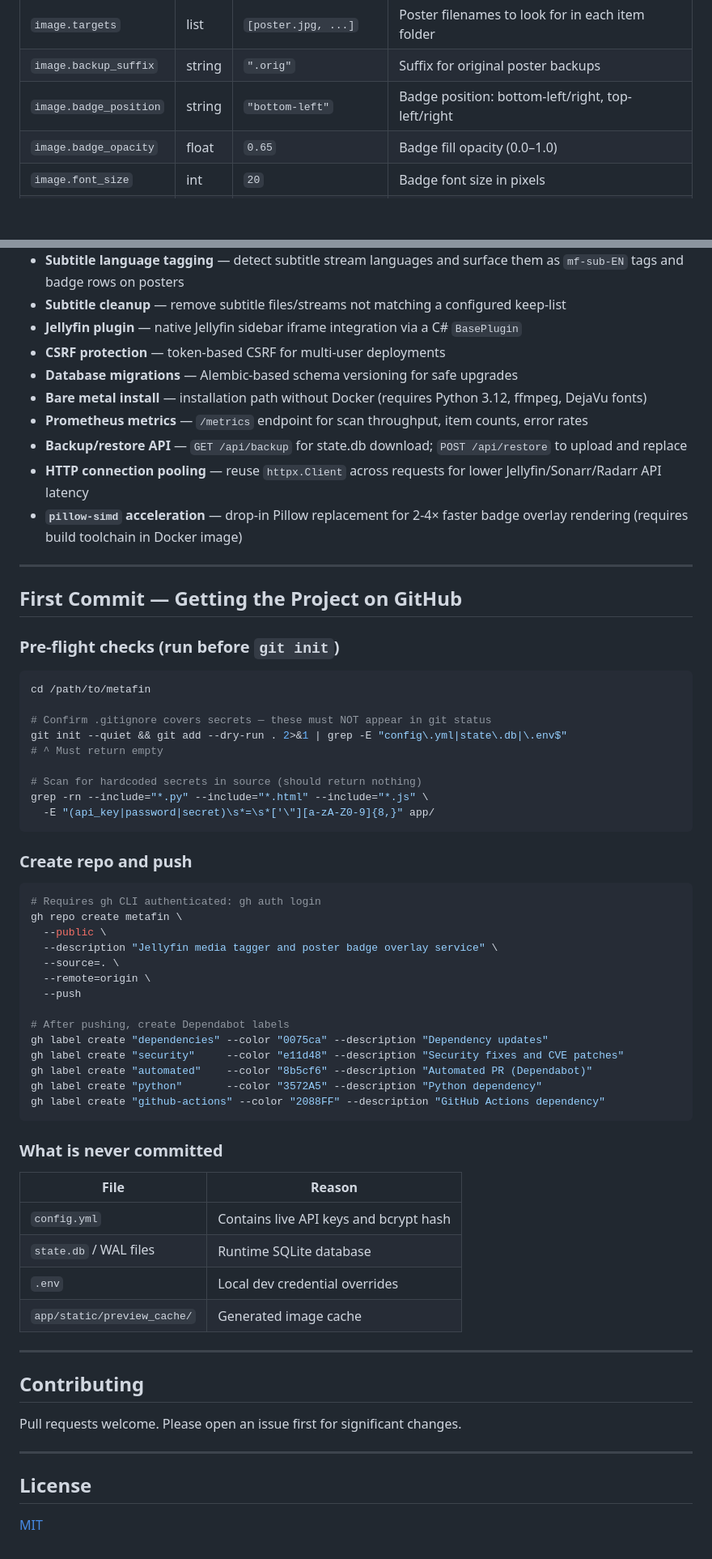
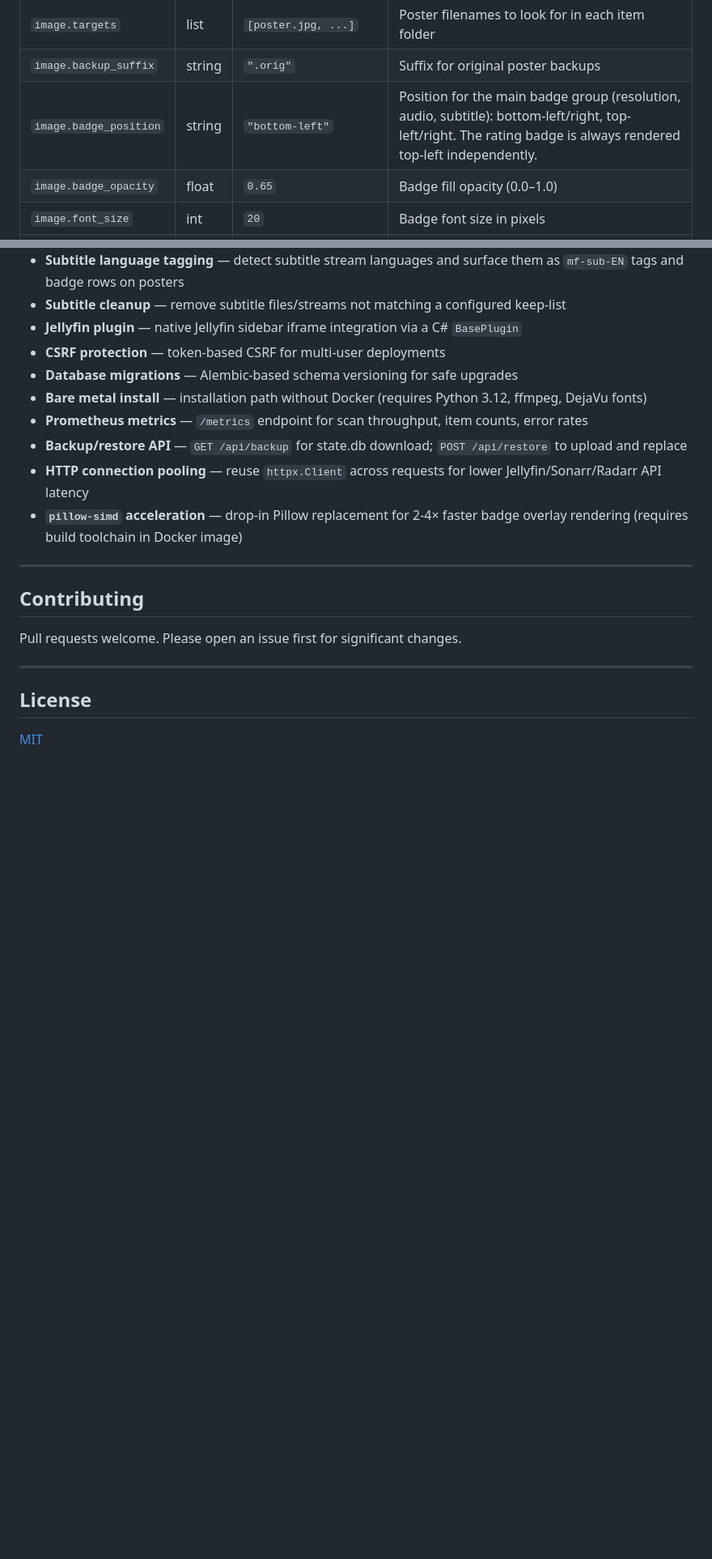
Before and after one commit to bpoulliot/metafin, a Markdown page: README.md, 2 parts joined by grey strips. Shown at 81% size. Drawn GitHub-style; blank space fills up the shorter version.

Commit message:
docs: update README — fix CI tool names, badge_position note, remove setup section
Co-Authored-By: Claude Sonnet 4.6 <noreply@anthropic.com>

````diff
--- a/README.md
+++ b/README.md
@@ -100,7 +100,7 @@ All settings live in `/config/config.yml` (mapped from your `CONFIG_DIR`).
 | `tags.multi_audio_tag` | string | `"re-encode"` | Tag applied when 3+ audio languages found |
 | `image.targets` | list | `[poster.jpg, ...]` | Poster filenames to look for in each item folder |
 | `image.backup_suffix` | string | `".orig"` | Suffix for original poster backups |
-| `image.badge_position` | string | `"bottom-left"` | Badge position: bottom-left/right, top-left/right |
+| `image.badge_position` | string | `"bottom-left"` | Position for the main badge group (resolution, audio, subtitle): bottom-left/right, top-left/right. The rating badge is always rendered top-left independently. |
 | `image.badge_opacity` | float | `0.65` | Badge fill opacity (0.0–1.0) |
 | `image.font_size` | int | `20` | Badge font size in pixels |
 | `auth.username` | string | `"admin"` | Login username |
@@ -227,52 +227,6 @@ The dev compose mounts the `app/` directory directly so code changes are picked
 
 ---
 
-## First Commit — Getting the Project on GitHub
-
-### Pre-flight checks (run before `git init`)
-
-```bash
-cd /path/to/metafin
-
-# Confirm .gitignore covers secrets — these must NOT appear in git status
-git init --quiet && git add --dry-run . 2>&1 | grep -E "config\.yml|state\.db|\.env$"
-# ^ Must return empty
-
-# Scan for hardcoded secrets in source (should return nothing)
-grep -rn --include="*.py" --include="*.html" --include="*.js" \
-  -E "(api_key|password|secret)\s*=\s*['\"][a-zA-Z0-9]{8,}" app/
-```
-
-### Create repo and push
-
-```bash
-# Requires gh CLI authenticated: gh auth login
-gh repo create metafin \
-  --public \
-  --description "Jellyfin media tagger and poster badge overlay service" \
-  --source=. \
-  --remote=origin \
-  --push
-
-# After pushing, create Dependabot labels
-gh label create "dependencies" --color "0075ca" --description "Dependency updates"
-gh label create "security"     --color "e11d48" --description "Security fixes and CVE patches"
-gh label create "automated"    --color "8b5cf6" --description "Automated PR (Dependabot)"
-gh label create "python"       --color "3572A5" --description "Python dependency"
-gh label create "github-actions" --color "2088FF" --description "GitHub Actions dependency"
-```
-
-### What is never committed
-
-| File | Reason |
-|---|---|
-| `config.yml` | Contains live API keys and bcrypt hash |
-| `state.db` / WAL files | Runtime SQLite database |
-| `.env` | Local dev credential overrides |
-| `app/static/preview_cache/` | Generated image cache |
-
----
-
 ## Contributing
 
 Pull requests welcome. Please open an issue first for significant changes.
````
Also changed, not shown: other parts of README.md (+1 -1 lines).
